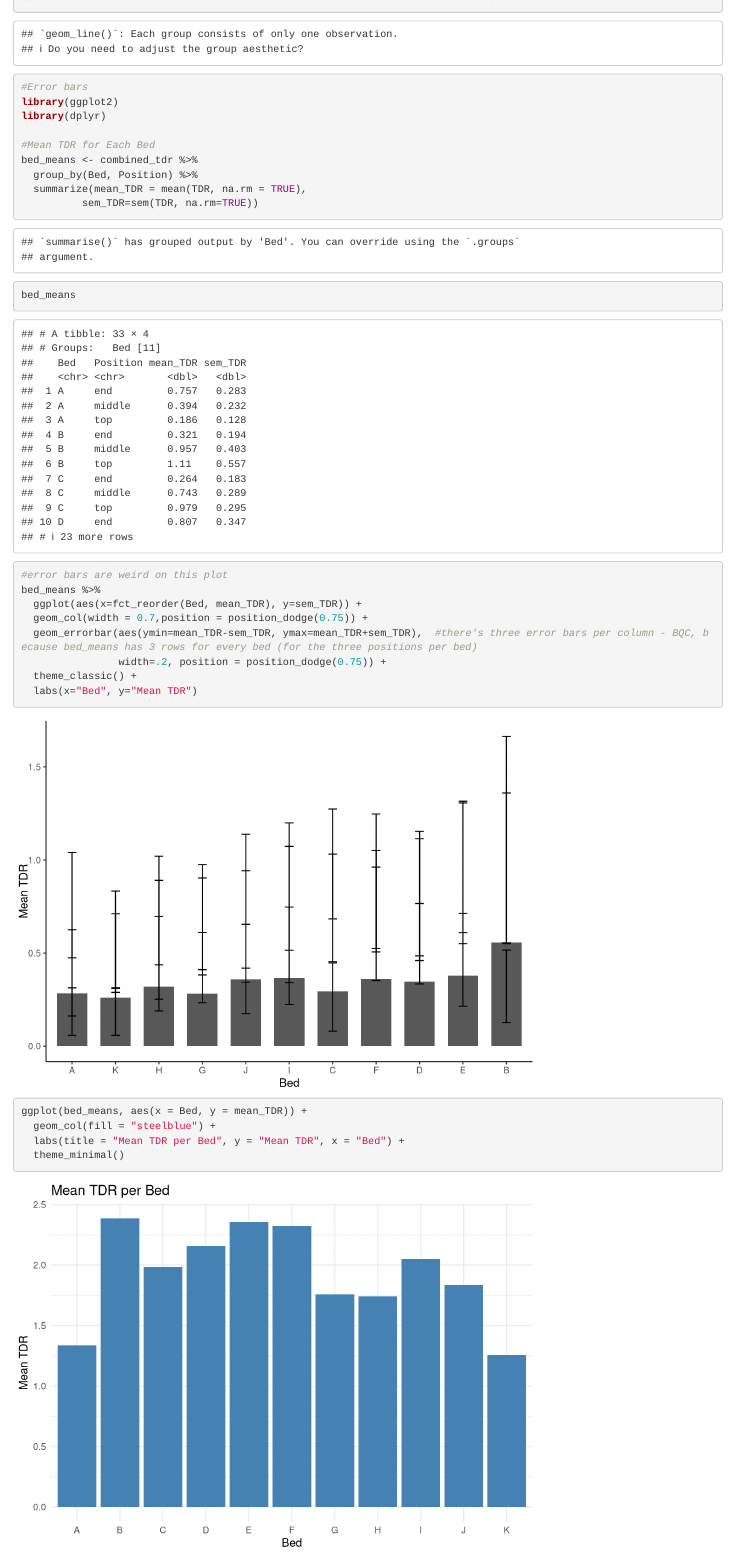
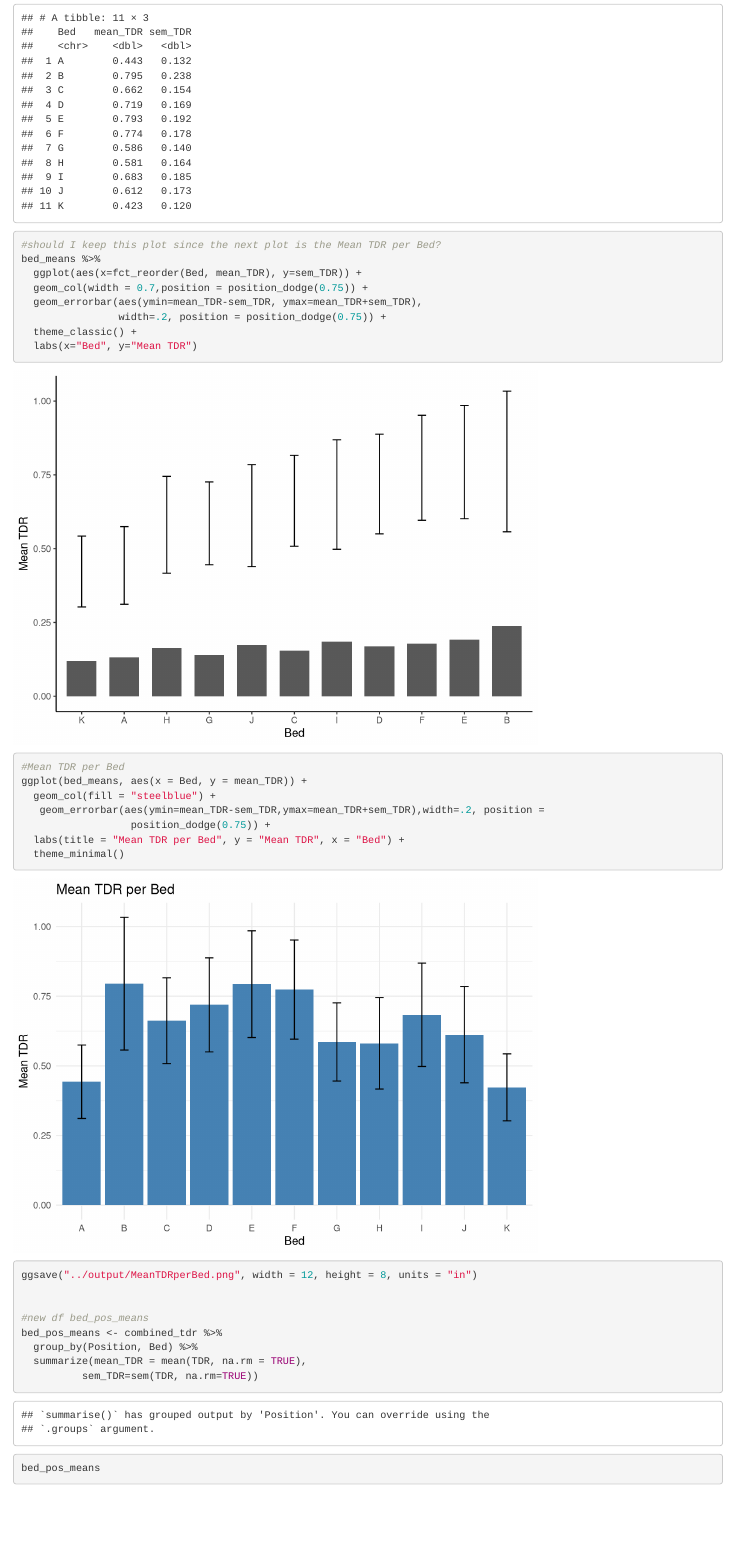
Before and after one commit to raikoeh/Rachel_Harris_IntBio, an R Markdown document (scripts/Fixing Plots.rmd): the page in a window 1100 px wide, from 2980 px down before the commit and from 3300 px down after it. Rendered offline with R 4.5, knitr and Pandoc, with nearby package versions; some code elsewhere in the file could not run offline.

Commit message:
-fixed error bars on plot, added new dataframe bed_pos_means -reformatted metstation dataset to start comparing MetStation and TDR data

```diff
--- a/scripts/Fixing Plots.rmd
+++ b/scripts/Fixing Plots.rmd
@@ -64,29 +64,44 @@ library(dplyr)
 
 #Mean TDR for Each Bed
 bed_means <- combined_tdr %>%
-  group_by(Bed, Position) %>%
+  group_by(Bed) %>%
   summarize(mean_TDR = mean(TDR, na.rm = TRUE),
           sem_TDR=sem(TDR, na.rm=TRUE))
+
 bed_means
 
-#error bars are weird on this plot
+
+
+#should I keep this plot since the next plot is the Mean TDR per Bed?
 bed_means %>%
   ggplot(aes(x=fct_reorder(Bed, mean_TDR), y=sem_TDR)) +
   geom_col(width = 0.7,position = position_dodge(0.75)) +
-  geom_errorbar(aes(ymin=mean_TDR-sem_TDR, ymax=mean_TDR+sem_TDR),  #there's three error bars per column - BQC, because bed_means has 3 rows for every bed (for the three positions per bed)
+  geom_errorbar(aes(ymin=mean_TDR-sem_TDR, ymax=mean_TDR+sem_TDR),
                 width=.2, position = position_dodge(0.75)) +
   theme_classic() +
   labs(x="Bed", y="Mean TDR")
 
+#Mean TDR per Bed
 ggplot(bed_means, aes(x = Bed, y = mean_TDR)) +
   geom_col(fill = "steelblue") +
+   geom_errorbar(aes(ymin=mean_TDR-sem_TDR,ymax=mean_TDR+sem_TDR),width=.2, position =
+                  position_dodge(0.75)) +
   labs(title = "Mean TDR per Bed", y = "Mean TDR", x = "Bed") +
   theme_minimal()
 ggsave("../output/MeanTDRperBed.png", width = 12, height = 8, units = "in")
 
 
+#new df bed_pos_means
+bed_pos_means <- combined_tdr %>%
+  group_by(Position, Bed) %>%
+  summarize(mean_TDR = mean(TDR, na.rm = TRUE),
+          sem_TDR=sem(TDR, na.rm=TRUE))
+
+bed_pos_means
+
+
 #Filtering plots for each bed position
-bed_means %>%
+bed_pos_means %>%
   filter(Position=="top") %>%
   ggplot(aes(x=fct_reorder(Bed, mean_TDR), y=mean_TDR)) +
   geom_col(width = 0.7,position = position_dodge(0.75)) +
@@ -96,7 +111,7 @@ bed_means %>%
   labs(x="Bed", y="Mean TDR", title="All Beds at Top Position")
 ggsave("../output/MeanTDRTopBeds.png", width = 12, height = 8, units = "in")
 
-bed_means %>%
+bed_pos_means %>%
   filter(Position=="middle") %>%
   ggplot(aes(x=fct_reorder(Bed, mean_TDR), y=mean_TDR)) +
   geom_col(width = 0.7,position = position_dodge(0.75)) +
@@ -106,7 +121,7 @@ bed_means %>%
   labs(x="Bed", y="Mean TDR", title="All Beds at Middle Position")
 ggsave("../output/MeanTDRMiddleBeds.png", width = 12, height = 8, units = "in")
 
-bed_means %>%
+bed_pos_means %>%
   filter(Position=="end") %>%
   ggplot(aes(x=fct_reorder(Bed, mean_TDR), y=mean_TDR)) +
   geom_col(width = 0.7,position = position_dodge(0.75)) +
```
Also changed, not shown: output/MeanTDRperBed.png, scripts/Fixing Plots.rmd (15 more changed lines).
